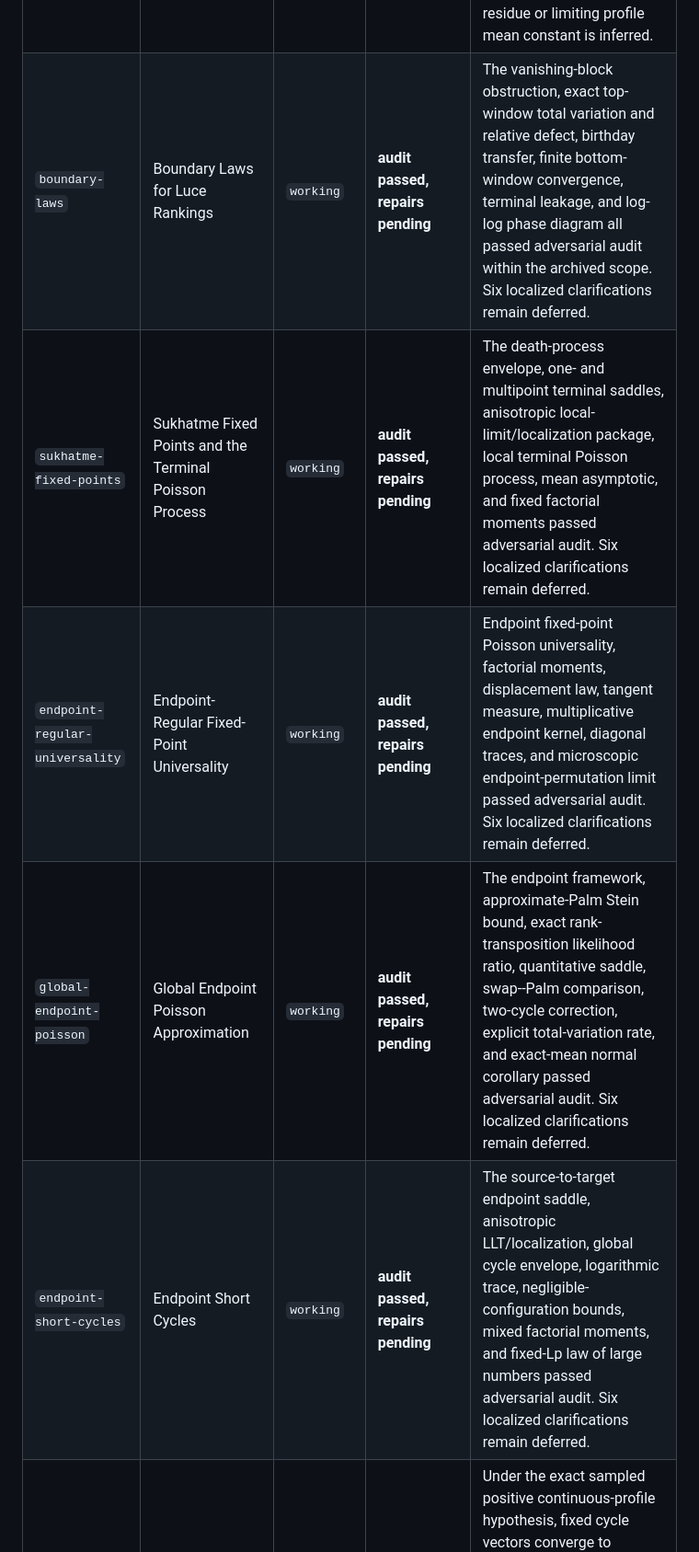
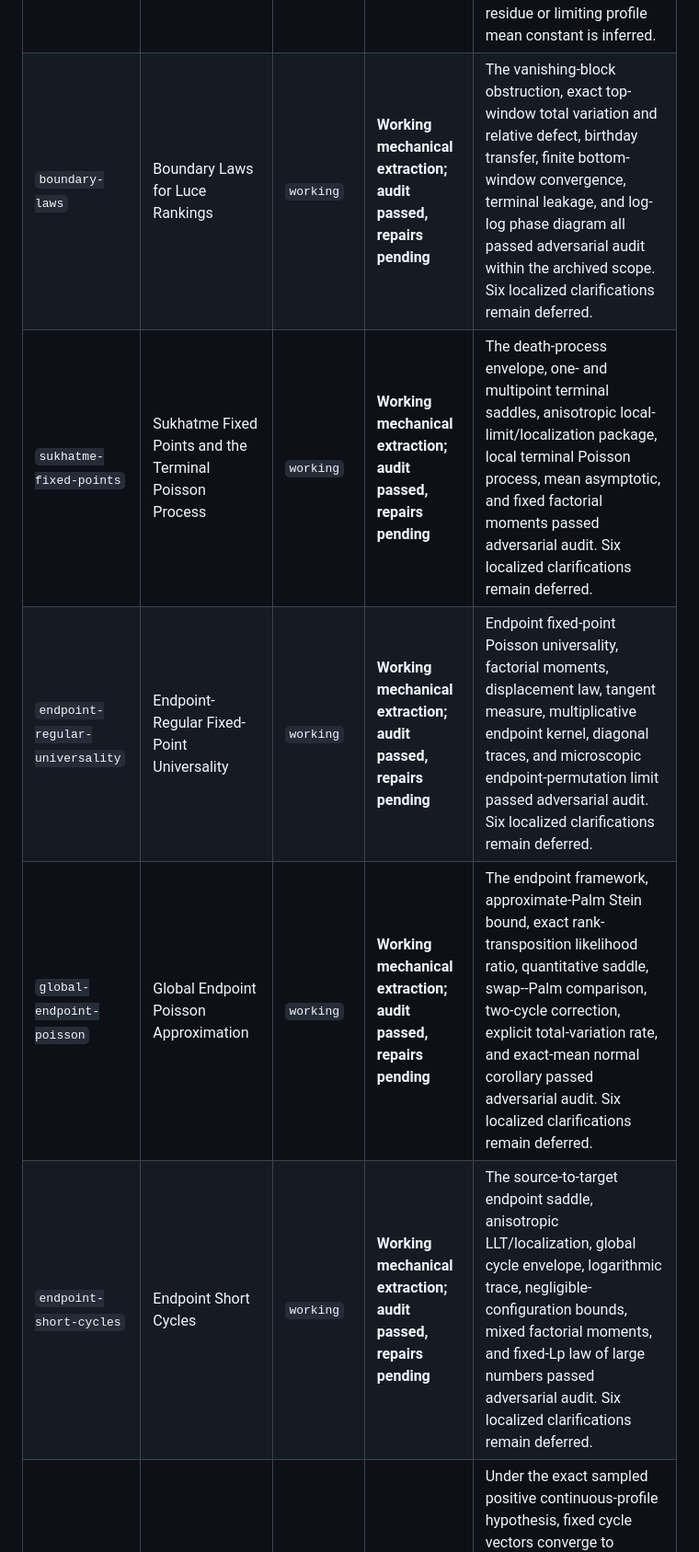
Before and after one commit to long-mathematics/luce-tsetlin-permutations, a Markdown page: THEOREM_STATUS.md, the part around one of its changes. Shown at 92% size. GitHub-like rendering.

Commit message:
Preserve normalized review-state and open-question guards

```diff
--- a/THEOREM_STATUS.md
+++ b/THEOREM_STATUS.md
@@ -32,11 +32,11 @@ The rows below are in the same order as `papers.json`. Every active manuscript a
 | `sharp-order-edgeworth` | A Sharp Berry--Esseen Theorem and First Edgeworth Expansion for Logarithmic Luce Order | `imported` | Imported; nonlinear arithmetic not re-audited | Retains the sharp order Berry--Esseen and first Edgeworth assertions under comparable rates. Later work reuses named switching, intensity, and factorial-domination modules only; it does not certify the full nonlinear prime-power/arithmetic remainder argument. |
 | `functional-erdos-turan` | Functional Erdős--Turán and Total-Cycle Laws for Luce Permutations | `current-research` | Current research / integrated review | Gives the bivariate functional count/order limit, total-cycle CLT, bounded logarithmic-scale Gaussian field, and joint endpoint law. The count-only branch and arithmetic order branch have distinct dependency boundaries. |
 | `total-cycle-edgeworth` | Poisson Approximation and Lattice Edgeworth Expansions for Total Luce Cycles | `current-research` | Current research / integrated review | Gives exact-mean Poisson approximation, sharp normal approximation, first and second lattice Edgeworth expansions, variance control, and the fixed-order signed Poisson--Charlier hierarchy. Expansion order is fixed; no analytic mod-Poisson residue or limiting profile mean constant is inferred. |
-| `boundary-laws` | Boundary Laws for Luce Rankings | `working` | **audit passed, repairs pending** | The vanishing-block obstruction, exact top-window total variation and relative defect, birthday transfer, finite bottom-window convergence, terminal leakage, and log-log phase diagram all passed adversarial audit within the archived scope. Six localized clarifications remain deferred. |
-| `sukhatme-fixed-points` | Sukhatme Fixed Points and the Terminal Poisson Process | `working` | **audit passed, repairs pending** | The death-process envelope, one- and multipoint terminal saddles, anisotropic local-limit/localization package, local terminal Poisson process, mean asymptotic, and fixed factorial moments passed adversarial audit. Six localized clarifications remain deferred. |
-| `endpoint-regular-universality` | Endpoint-Regular Fixed-Point Universality | `working` | **audit passed, repairs pending** | Endpoint fixed-point Poisson universality, factorial moments, displacement law, tangent measure, multiplicative endpoint kernel, diagonal traces, and microscopic endpoint-permutation limit passed adversarial audit. Six localized clarifications remain deferred. |
-| `global-endpoint-poisson` | Global Endpoint Poisson Approximation | `working` | **audit passed, repairs pending** | The endpoint framework, approximate-Palm Stein bound, exact rank-transposition likelihood ratio, quantitative saddle, swap--Palm comparison, two-cycle correction, explicit total-variation rate, and exact-mean normal corollary passed adversarial audit. Six localized clarifications remain deferred. |
-| `endpoint-short-cycles` | Endpoint Short Cycles | `working` | **audit passed, repairs pending** | The source-to-target endpoint saddle, anisotropic LLT/localization, global cycle envelope, logarithmic trace, negligible-configuration bounds, mixed factorial moments, and fixed-Lp law of large numbers passed adversarial audit. Six localized clarifications remain deferred. |
+| `boundary-laws` | Boundary Laws for Luce Rankings | `working` | **Working mechanical extraction; audit passed, repairs pending** | The vanishing-block obstruction, exact top-window total variation and relative defect, birthday transfer, finite bottom-window convergence, terminal leakage, and log-log phase diagram all passed adversarial audit within the archived scope. Six localized clarifications remain deferred. |
+| `sukhatme-fixed-points` | Sukhatme Fixed Points and the Terminal Poisson Process | `working` | **Working mechanical extraction; audit passed, repairs pending** | The death-process envelope, one- and multipoint terminal saddles, anisotropic local-limit/localization package, local terminal Poisson process, mean asymptotic, and fixed factorial moments passed adversarial audit. Six localized clarifications remain deferred. |
+| `endpoint-regular-universality` | Endpoint-Regular Fixed-Point Universality | `working` | **Working mechanical extraction; audit passed, repairs pending** | Endpoint fixed-point Poisson universality, factorial moments, displacement law, tangent measure, multiplicative endpoint kernel, diagonal traces, and microscopic endpoint-permutation limit passed adversarial audit. Six localized clarifications remain deferred. |
+| `global-endpoint-poisson` | Global Endpoint Poisson Approximation | `working` | **Working mechanical extraction; audit passed, repairs pending** | The endpoint framework, approximate-Palm Stein bound, exact rank-transposition likelihood ratio, quantitative saddle, swap--Palm comparison, two-cycle correction, explicit total-variation rate, and exact-mean normal corollary passed adversarial audit. Six localized clarifications remain deferred. |
+| `endpoint-short-cycles` | Endpoint Short Cycles | `working` | **Working mechanical extraction; audit passed, repairs pending** | The source-to-target endpoint saddle, anisotropic LLT/localization, global cycle envelope, logarithmic trace, negligible-configuration bounds, mixed factorial moments, and fixed-Lp law of large numbers passed adversarial audit. Six localized clarifications remain deferred. |
 | `regular-profile-cycles` | Microscopic Cycles and Sparse Entries for Regular Luce Profiles | `current-research` | **Audited current manuscript** | Under the exact sampled positive continuous-profile hypothesis, fixed cycle vectors converge to independent Poisson laws with cyclic-trace means; the means approach 1/r exponentially. The same paper gives diagonal-band, sparse-entry, thin-graph, deterministic-overlap, and transverse-curve laws. Six audit-approved clarifications were applied and regression-checked. |
 | `macroscopic-pd` | Poisson--Dirichlet Universality for Luce Permutations | `current-research` | **Audited current manuscript** | Under a fixed largest-to-smallest rate ratio, normalized ranked cycles converge to PD(1) in ell-one, the independent residual-root deletion sequence converges to GEM(1) in ell-one, and a uniform-root cycle has a Uniform(0,1) limit. Six audit-approved clarifications were applied and regression-checked. |
 
```
Also changed, not shown: other parts of THEOREM_STATUS.md (+5 -3 lines).
